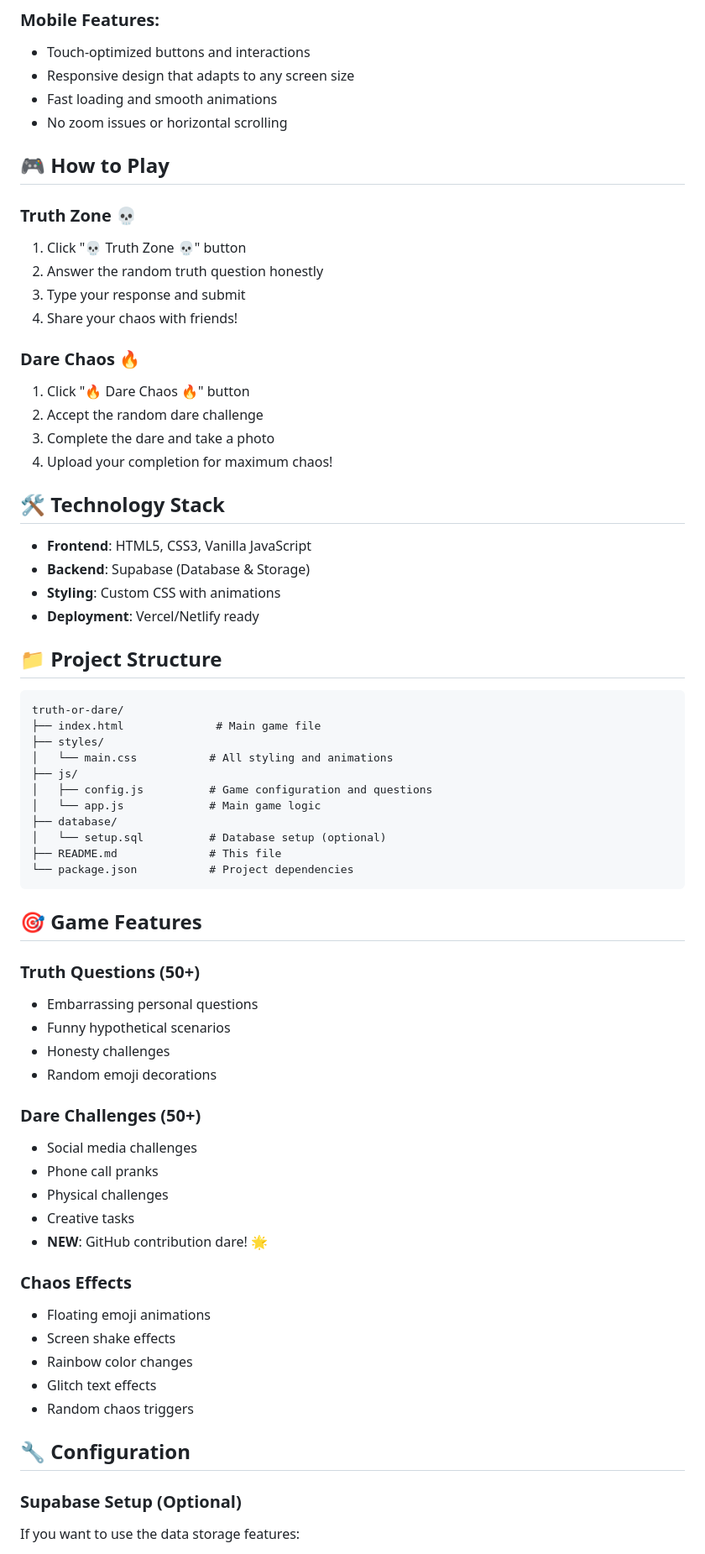
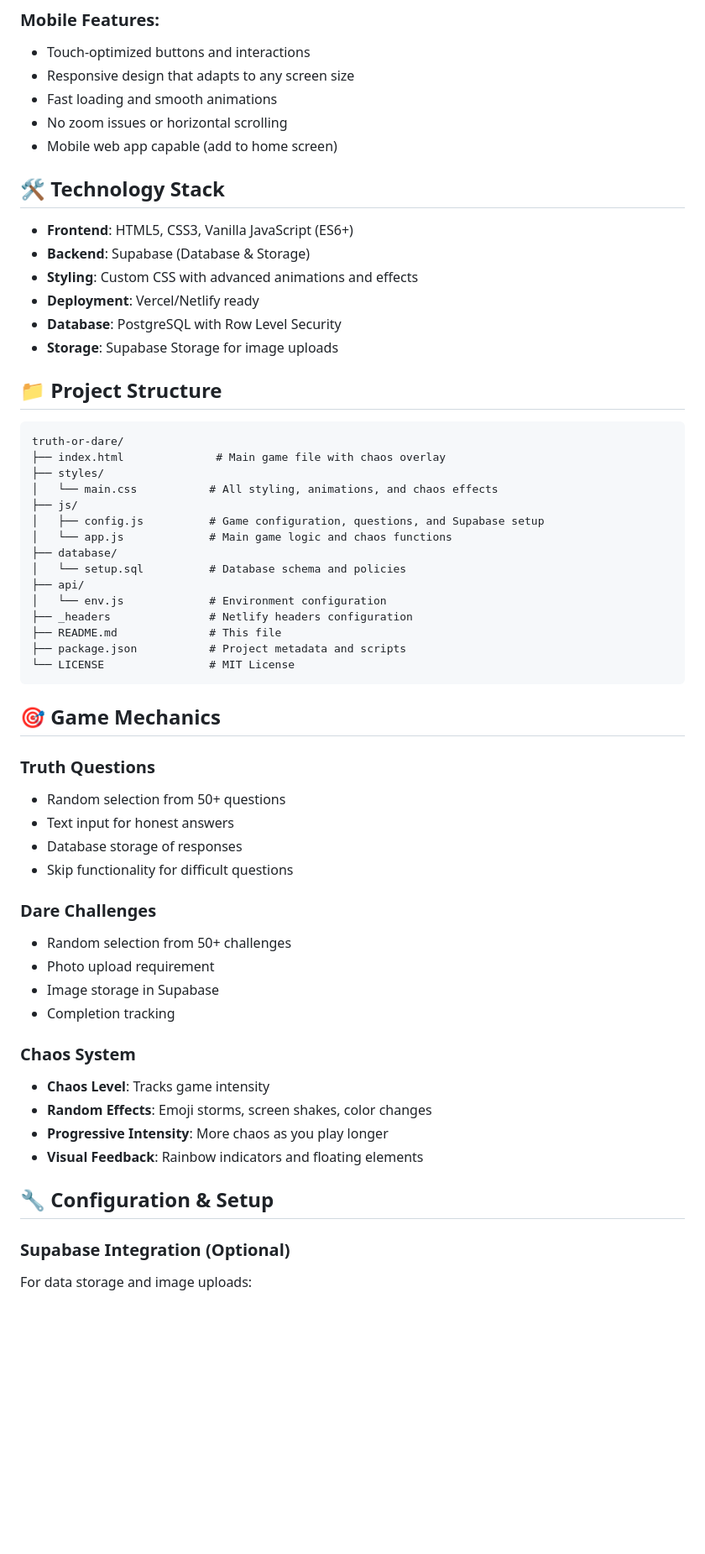
Before and after one commit to vigneshbs33/truth-or-dare, a Markdown page: README.md, the part around one of its changes. Shown at 84% size. GitHub-like rendering; blank space fills up the shorter version.

Commit message:
6v-my truth or dare

````diff
--- a/README.md
+++ b/README.md
@@ -58,68 +78,59 @@ This game is **optimized for mobile devices** and works perfectly on:
 - Responsive design that adapts to any screen size
 - Fast loading and smooth animations
 - No zoom issues or horizontal scrolling
-
-## 🎮 How to Play
-
-### Truth Zone 💀
-1. Click "💀 Truth Zone 💀" button
-2. Answer the random truth question honestly
-3. Type your response and submit
-4. Share your chaos with friends!
-
-### Dare Chaos 🔥
-1. Click "🔥 Dare Chaos 🔥" button
-2. Accept the random dare challenge
-3. Complete the dare and take a photo
-4. Upload your completion for maximum chaos!
+- Mobile web app capable (add to home screen)
 
 ## 🛠️ Technology Stack
 
-- **Frontend**: HTML5, CSS3, Vanilla JavaScript
+- **Frontend**: HTML5, CSS3, Vanilla JavaScript (ES6+)
 - **Backend**: Supabase (Database & Storage)
-- **Styling**: Custom CSS with animations
+- **Styling**: Custom CSS with advanced animations and effects
 - **Deployment**: Vercel/Netlify ready
+- **Database**: PostgreSQL with Row Level Security
+- **Storage**: Supabase Storage for image uploads
 
 ## 📁 Project Structure
 
 ```
 truth-or-dare/
-├── index.html              # Main game file
+├── index.html              # Main game file with chaos overlay
 ├── styles/
-│   └── main.css           # All styling and animations
+│   └── main.css           # All styling, animations, and chaos effects
 ├── js/
-│   ├── config.js          # Game configuration and questions
-│   └── app.js             # Main game logic
+│   ├── config.js          # Game configuration, questions, and Supabase setup
+│   └── app.js             # Main game logic and chaos functions
 ├── database/
-│   └── setup.sql          # Database setup (optional)
+│   └── setup.sql          # Database schema and policies
+├── api/
+│   └── env.js             # Environment configuration
+├── _headers               # Netlify headers configuration
 ├── README.md              # This file
-└── package.json           # Project dependencies
+├── package.json           # Project metadata and scripts
+└── LICENSE                # MIT License
 ```
 
-## 🎯 Game Features
+## 🎯 Game Mechanics
 
-### Truth Questions (50+)
-- Embarrassing personal questions
-- Funny hypothetical scenarios
-- Honesty challenges
-- Random emoji decorations
+### Truth Questions
+- Random selection from 50+ questions
+- Text input for honest answers
+- Database storage of responses
+- Skip functionality for difficult questions
 
-### Dare Challenges (50+)
-- Social media challenges
-- Phone call pranks
-- Physical challenges
-- Creative tasks
-- **NEW**: GitHub contribution dare! 🌟
+### Dare Challenges
+- Random selection from 50+ challenges
+- Photo upload requirement
+- Image storage in Supabase
+- Completion tracking
 
-### Chaos Effects
-- Floating emoji animations
-- Screen shake effects
-- Rainbow color changes
-- Glitch text effects
-- Random chaos triggers
+### Chaos System
+- **Chaos Level**: Tracks game intensity
+- **Random Effects**: Emoji storms, screen shakes, color changes
+- **Progressive Intensity**: More chaos as you play longer
+- **Visual Feedback**: Rainbow indicators and floating elements
 
-## 🔧 Configuration
+## 🔧 Configuration & Setup
 
-### Supabase Setup (Optional)
-If you want to use the data storage features:
+### Supabase Integration (Optional)
+For data storage and image uploads:
 
````
Also changed, not shown: other parts of README.md (+108 -30 lines).
